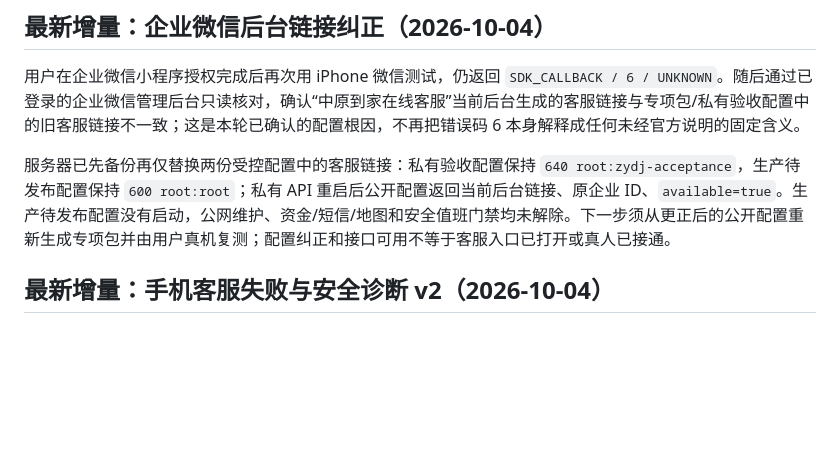
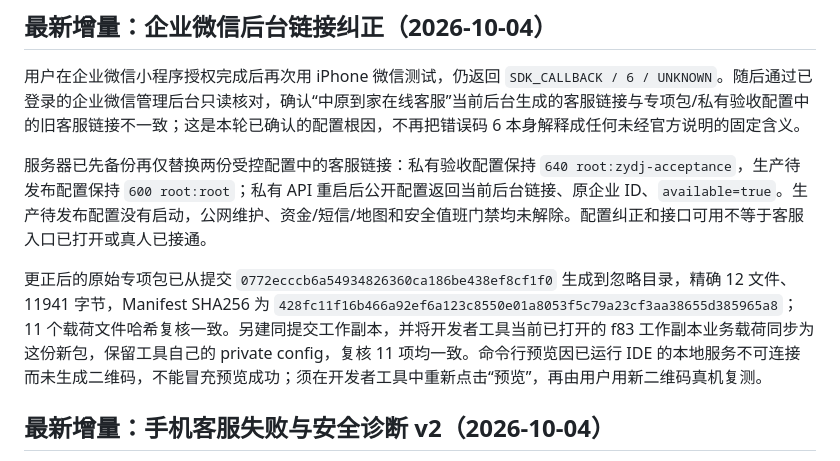
Before and after one commit to aiavysp-afk/-, a Markdown page: docs/MINIAPP_WECHAT_ACCEPTANCE.md, the part around the change. GitHub-like rendering; blank space fills up the shorter version.

Commit message:
docs: record regenerated WeCom acceptance package

```diff
--- a/docs/MINIAPP_WECHAT_ACCEPTANCE.md
+++ b/docs/MINIAPP_WECHAT_ACCEPTANCE.md
@@ -4,7 +4,9 @@
 
 用户在企业微信小程序授权完成后再次用 iPhone 微信测试，仍返回 `SDK_CALLBACK / 6 / UNKNOWN`。随后通过已登录的企业微信管理后台只读核对，确认“中原到家在线客服”当前后台生成的客服链接与专项包/私有验收配置中的旧客服链接不一致；这是本轮已确认的配置根因，不再把错误码 6 本身解释成任何未经官方说明的固定含义。
 
-服务器已先备份再仅替换两份受控配置中的客服链接：私有验收配置保持 `640 root:zydj-acceptance`，生产待发布配置保持 `600 root:root`；私有 API 重启后公开配置返回当前后台链接、原企业 ID、`available=true`。生产待发布配置没有启动，公网维护、资金/短信/地图和安全值班门禁均未解除。下一步须从更正后的公开配置重新生成专项包并由用户真机复测；配置纠正和接口可用不等于客服入口已打开或真人已接通。
+服务器已先备份再仅替换两份受控配置中的客服链接：私有验收配置保持 `640 root:zydj-acceptance`，生产待发布配置保持 `600 root:root`；私有 API 重启后公开配置返回当前后台链接、原企业 ID、`available=true`。生产待发布配置没有启动，公网维护、资金/短信/地图和安全值班门禁均未解除。配置纠正和接口可用不等于客服入口已打开或真人已接通。
+
+更正后的原始专项包已从提交 `0772ecccb6a54934826360ca186be438ef8cf1f0` 生成到忽略目录，精确 12 文件、11941 字节，Manifest SHA256 为 `428fc11f16b466a92ef6a123c8550e01a8053f5c79a23cf3aa38655d385965a8`；11 个载荷文件哈希复核一致。另建同提交工作副本，并将开发者工具当前已打开的 f83 工作副本业务载荷同步为这份新包，保留工具自己的 private config，复核 11 项均一致。命令行预览因已运行 IDE 的本地服务不可连接而未生成二维码，不能冒充预览成功；须在开发者工具中重新点击“预览”，再由用户用新二维码真机复测。
 
 ## 最新增量：手机客服失败与安全诊断 v2（2026-10-04）
 
```
